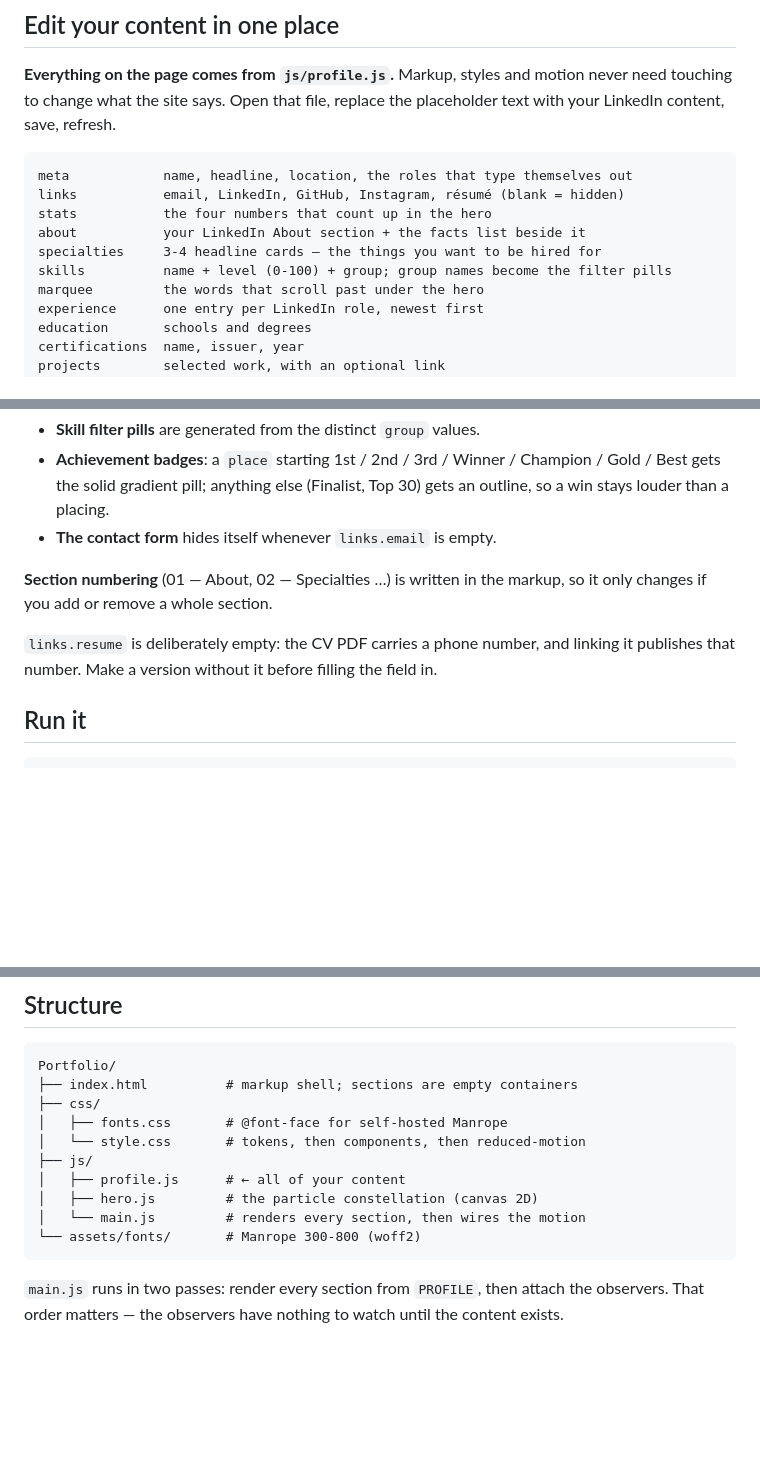
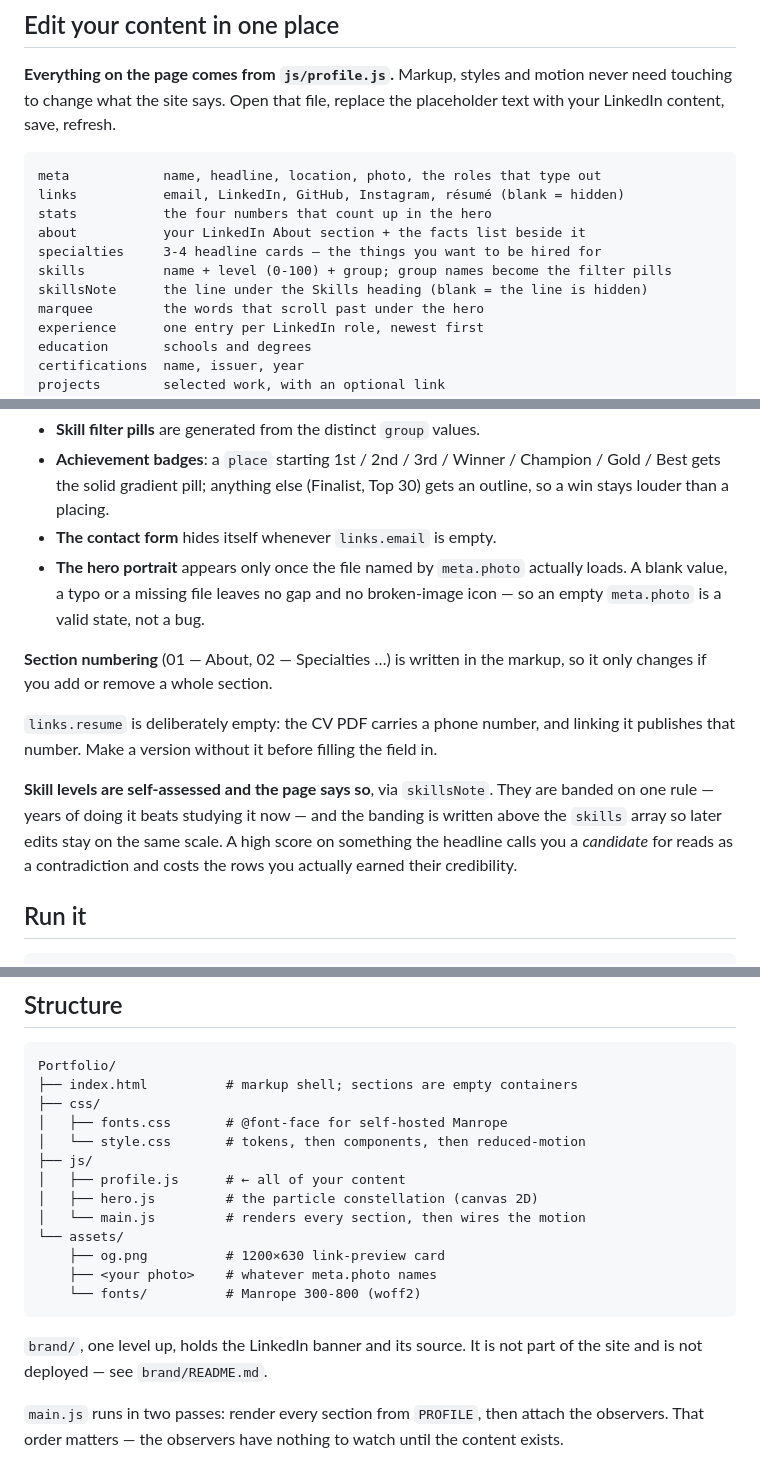
Before and after one commit to BeixuanTianjun/Kode-Lord_MW, a Markdown page: Portfolio/README.md, 3 parts joined by grey strips. GitHub-like rendering; blank space fills up the shorter version.

Commit message:
Document the fields added since the README was written
meta.photo, skillsNote and the brand/ folder had no entry, and the
assets tree still showed only fonts.

Records two behaviours that otherwise look like bugs: the hero portrait
appears only once its file actually loads, so an empty or wrong
meta.photo is a valid state rather than a broken page, and the skill
levels are self-assessed against a banding written above the array —
worth knowing before someone edits one number out of scale.

Co-Authored-By: Claude Opus 5 <noreply@anthropic.com>
Claude-Session: https://claude.ai/code/session_0143ZWhB6pi4hov7Dikte9tF

````diff
--- a/Portfolio/README.md
+++ b/Portfolio/README.md
@@ -17,12 +17,13 @@ never need touching to change what the site says. Open that file, replace the
 placeholder text with your LinkedIn content, save, refresh.
 
 ```
-meta            name, headline, location, the roles that type themselves out
+meta            name, headline, location, photo, the roles that type out
 links           email, LinkedIn, GitHub, Instagram, résumé (blank = hidden)
 stats           the four numbers that count up in the hero
 about           your LinkedIn About section + the facts list beside it
 specialties     3-4 headline cards — the things you want to be hired for
 skills          name + level (0-100) + group; group names become the filter pills
+skillsNote      the line under the Skills heading (blank = the line is hidden)
 marquee         the words that scroll past under the hero
 experience      one entry per LinkedIn role, newest first
 education       schools and degrees
@@ -39,6 +40,9 @@ Three things are derived automatically, so don't hand-maintain them:
   Champion / Gold / Best gets the solid gradient pill; anything else (Finalist,
   Top 30) gets an outline, so a win stays louder than a placing.
 - **The contact form** hides itself whenever `links.email` is empty.
+- **The hero portrait** appears only once the file named by `meta.photo`
+  actually loads. A blank value, a typo or a missing file leaves no gap and no
+  broken-image icon — so an empty `meta.photo` is a valid state, not a bug.
 
 **Section numbering** (01 — About, 02 — Specialties …) is written in the markup,
 so it only changes if you add or remove a whole section.
@@ -46,6 +50,12 @@ so it only changes if you add or remove a whole section.
 `links.resume` is deliberately empty: the CV PDF carries a phone number, and
 linking it publishes that number. Make a version without it before filling the
 field in.
+
+**Skill levels are self-assessed and the page says so**, via `skillsNote`. They
+are banded on one rule — years of doing it beats studying it now — and the
+banding is written above the `skills` array so later edits stay on the same
+scale. A high score on something the headline calls you a *candidate* for reads
+as a contradiction and costs the rows you actually earned their credibility.
 
 ## Run it
 
@@ -118,8 +128,14 @@ Portfolio/
 │   ├── profile.js      # ← all of your content
 │   ├── hero.js         # the particle constellation (canvas 2D)
 │   └── main.js         # renders every section, then wires the motion
-└── assets/fonts/       # Manrope 300-800 (woff2)
+└── assets/
+    ├── og.png          # 1200×630 link-preview card
+    ├── <your photo>    # whatever meta.photo names
+    └── fonts/          # Manrope 300-800 (woff2)
 ```
+
+`brand/`, one level up, holds the LinkedIn banner and its source. It is not
+part of the site and is not deployed — see `brand/README.md`.
 
 `main.js` runs in two passes: render every section from `PROFILE`, then attach
 the observers. That order matters — the observers have nothing to watch until
````
